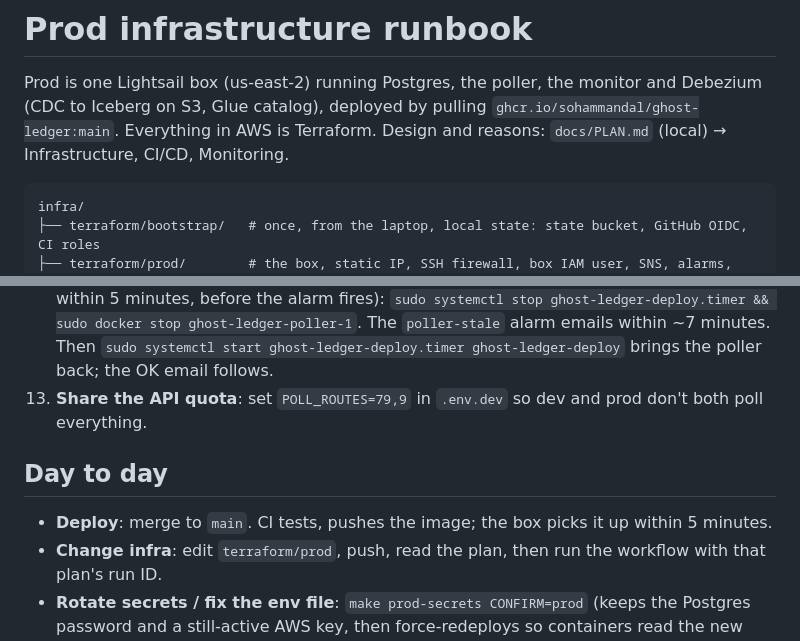
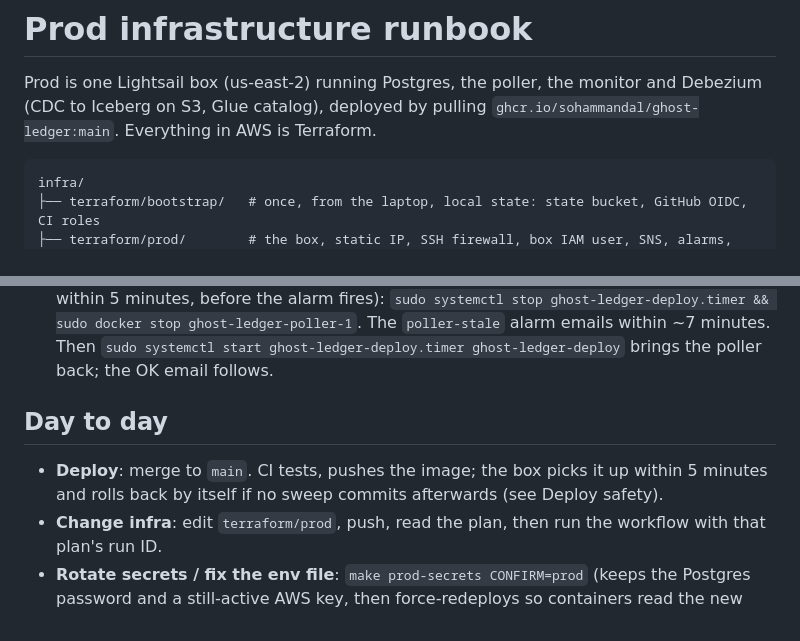
Before and after one commit to sohammandal/chitransit, a Markdown page: infra/README.md, 2 parts joined by grey strips. GitHub-like rendering.

````diff
--- a/infra/README.md
+++ b/infra/README.md
@@ -1,8 +1,8 @@
 # Prod infrastructure runbook
 
 Prod is one Lightsail box (us-east-2) running Postgres, the poller, the monitor and Debezium
-(CDC to Iceberg on S3, Glue catalog), deployed by pulling `ghcr.io/sohammandal/ghost-ledger:main`. Everything in AWS is Terraform. Design and
-reasons: `docs/PLAN.md` (local) → Infrastructure, CI/CD, Monitoring.
+(CDC to Iceberg on S3, Glue catalog), deployed by pulling `ghcr.io/sohammandal/ghost-ledger:main`.
+Everything in AWS is Terraform.
 
 ```
 infra/
@@ -53,12 +53,11 @@ infra/
     The `poller-stale` alarm emails within ~7 minutes. Then
     `sudo systemctl start ghost-ledger-deploy.timer ghost-ledger-deploy` brings the poller back;
     the OK email follows.
-13. **Share the API quota**: set `POLL_ROUTES=79,9` in `.env.dev` so dev and prod don't both
-    poll everything.
 
 ## Day to day
 
-- **Deploy**: merge to `main`. CI tests, pushes the image; the box picks it up within 5 minutes.
+- **Deploy**: merge to `main`. CI tests, pushes the image; the box picks it up within 5 minutes
+  and rolls back by itself if no sweep commits afterwards (see Deploy safety).
 - **Change infra**: edit `terraform/prod`, push, read the plan, then run the workflow with that
   plan's run ID.
 - **Rotate secrets / fix the env file**: `make prod-secrets CONFIRM=prod` (keeps the Postgres
````
Also changed, not shown: README.md (+37 -34 lines).
